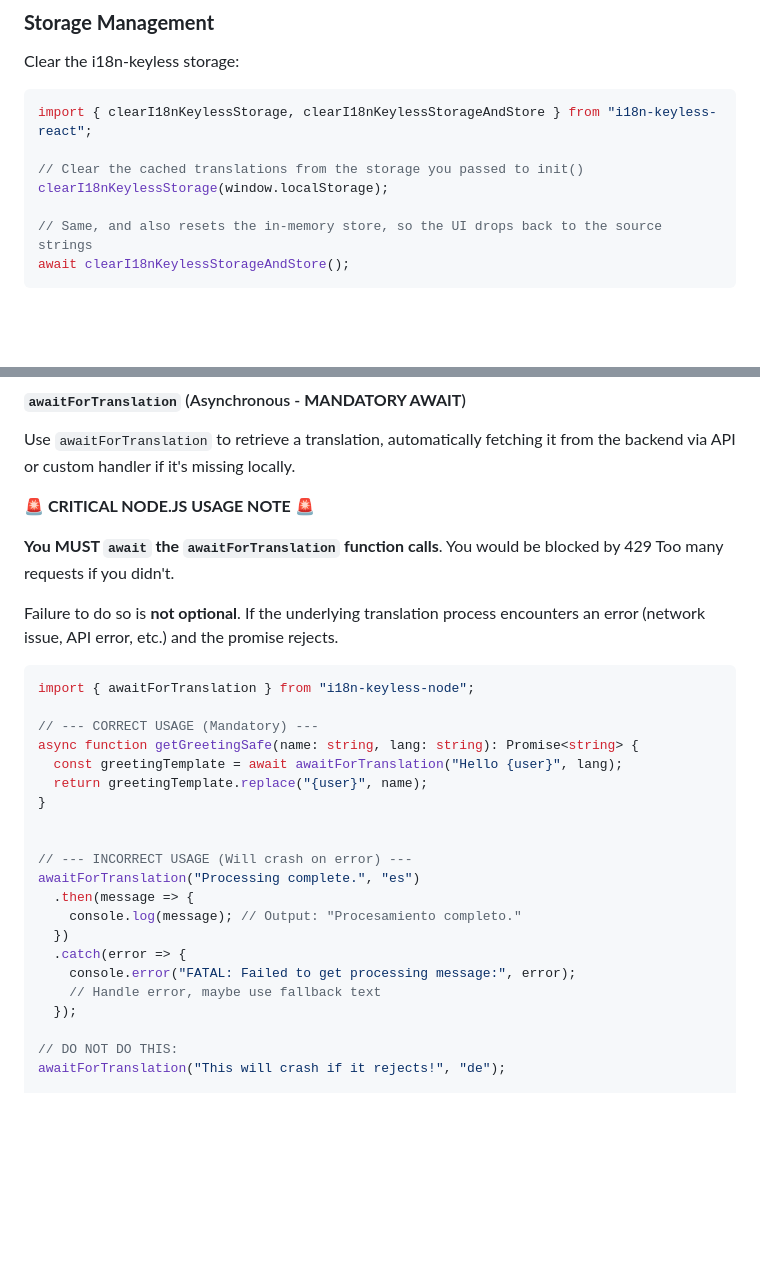
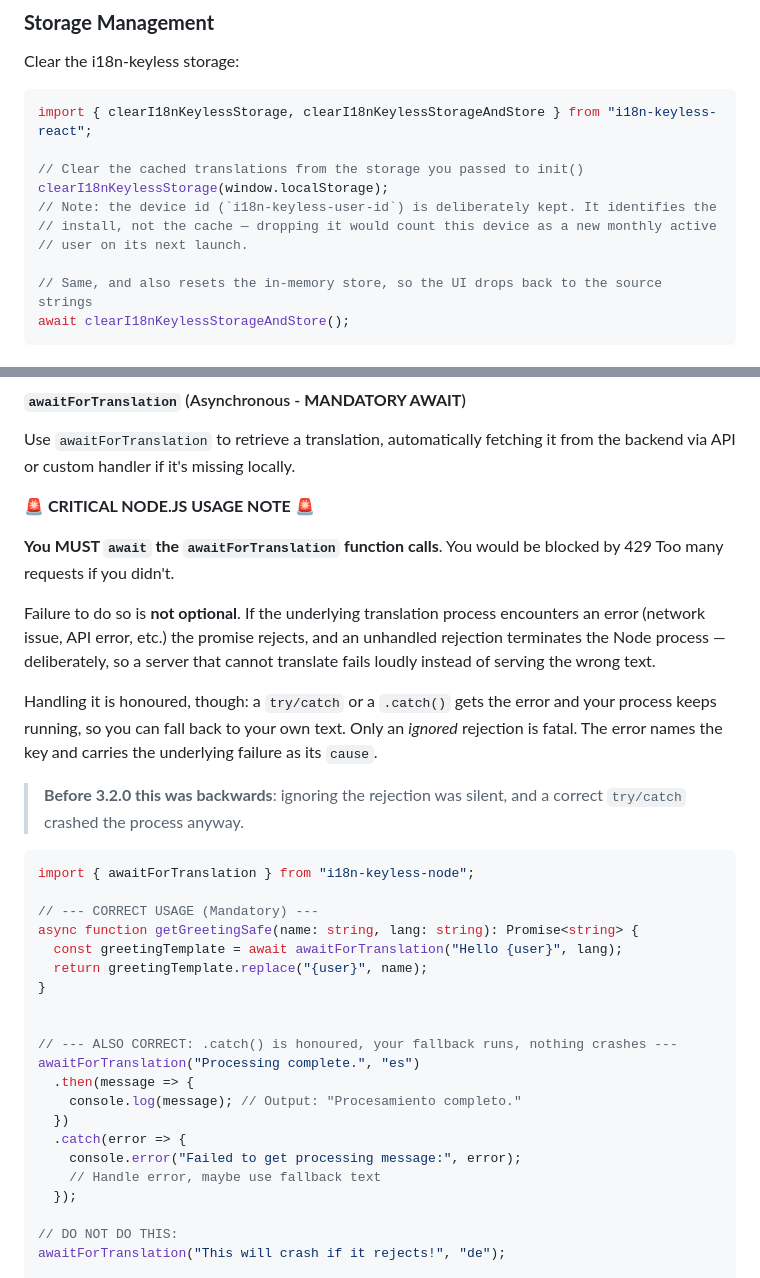
Before and after one commit to arnaudambro/i18n-keyless, a Markdown page: README.md, 2 parts joined by grey strips. GitHub-like rendering; blank space fills up the shorter version.

Commit message:
chore: update readme

````diff
--- a/README.md
+++ b/README.md
@@ -327,6 +327,9 @@ import { clearI18nKeylessStorage, clearI18nKeylessStorageAndStore } from "i18n-k
 
 // Clear the cached translations from the storage you passed to init()
 clearI18nKeylessStorage(window.localStorage);
+// Note: the device id (`i18n-keyless-user-id`) is deliberately kept. It identifies the
+// install, not the cache — dropping it would count this device as a new monthly active
+// user on its next launch.
 
 // Same, and also resets the in-memory store, so the UI drops back to the source strings
 await clearI18nKeylessStorageAndStore();
@@ -360,7 +363,17 @@ Use `awaitForTranslation` to retrieve a translation, automatically fetching it f
 
 **You MUST `await` the `awaitForTranslation` function calls**. You would be blocked by 429 Too many requests if you didn't.
 
-Failure to do so is **not optional**. If the underlying translation process encounters an error (network issue, API error, etc.) and the promise rejects.
+Failure to do so is **not optional**. If the underlying translation process encounters an
+error (network issue, API error, etc.) the promise rejects, and an unhandled rejection
+terminates the Node process — deliberately, so a server that cannot translate fails loudly
+instead of serving the wrong text.
+
+Handling it is honoured, though: a `try/catch` or a `.catch()` gets the error and your
+process keeps running, so you can fall back to your own text. Only an *ignored* rejection is
+fatal. The error names the key and carries the underlying failure as its `cause`.
+
+> **Before 3.2.0 this was backwards**: ignoring the rejection was silent, and a correct
+> `try/catch` crashed the process anyway.
 
 ```javascript
 import { awaitForTranslation } from "i18n-keyless-node";
@@ -372,13 +385,13 @@ async function getGreetingSafe(name: string, lang: string): Promise<string> {
 }
 
 
-// --- INCORRECT USAGE (Will crash on error) ---
+// --- ALSO CORRECT: .catch() is honoured, your fallback runs, nothing crashes ---
 awaitForTranslation("Processing complete.", "es")
   .then(message => {
     console.log(message); // Output: "Procesamiento completo."
   })
   .catch(error => {
-    console.error("FATAL: Failed to get processing message:", error);
+    console.error("Failed to get processing message:", error);
     // Handle error, maybe use fallback text
   });
 
````
